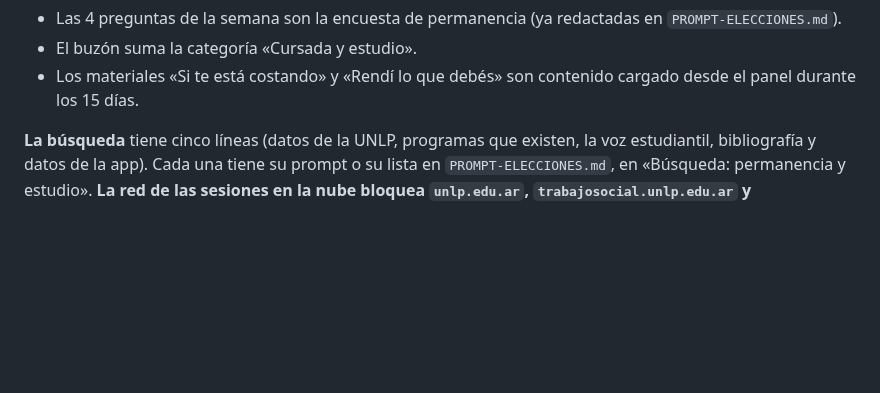
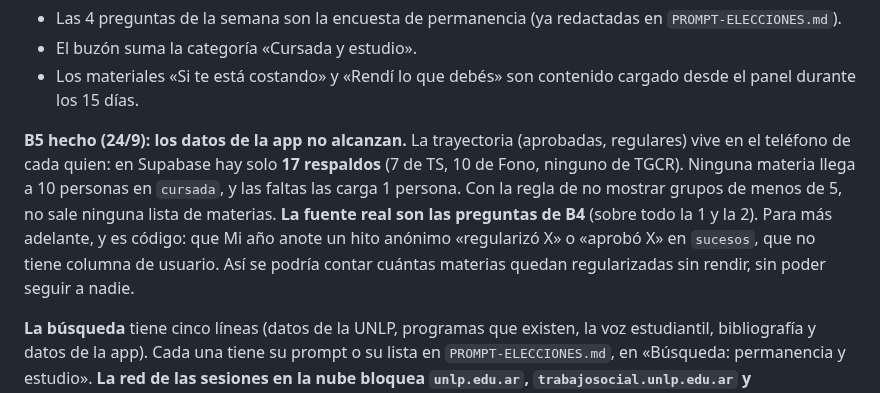
Before and after one commit to mmaximo571-cmd/bolivar-con-vos, a Markdown page: BITACORA.md, the part around the change. GitHub-like rendering; blank space fills up the shorter version.

Commit message:
B5: los datos de la app no alcanzan para ver dónde se traba la gente
Co-Authored-By: Claude Opus 5.5 <noreply@anthropic.com>
Claude-Session: https://claude.ai/code/session_01X8S4rfXNgQsTrb2KB5GV5p

```diff
--- a/BITACORA.md
+++ b/BITACORA.md
@@ -182,6 +182,17 @@ ese trabajo, y reactivar el programa es un pedido para llevar al Consejo.
 - El buzón suma la categoría «Cursada y estudio».
 - Los materiales «Si te está costando» y «Rendí lo que debés» son contenido
   cargado desde el panel durante los 15 días.
+
+**B5 hecho (24/9): los datos de la app no alcanzan.** La trayectoria
+(aprobadas, regulares) vive en el teléfono de cada quien: en Supabase hay
+solo **17 respaldos** (7 de TS, 10 de Fono, ninguno de TGCR). Ninguna
+materia llega a 10 personas en `cursada`, y las faltas las carga 1 persona.
+Con la regla de no mostrar grupos de menos de 5, no sale ninguna lista de
+materias. **La fuente real son las preguntas de B4** (sobre todo la 1 y la
+2). Para más adelante, y es código: que Mi año anote un hito anónimo
+«regularizó X» o «aprobó X» en `sucesos`, que no tiene columna de usuario.
+Así se podría contar cuántas materias quedan regularizadas sin rendir, sin
+poder seguir a nadie.
 
 **La búsqueda** tiene cinco líneas (datos de la UNLP, programas que existen,
 la voz estudiantil, bibliografía y datos de la app). Cada una tiene su
```
